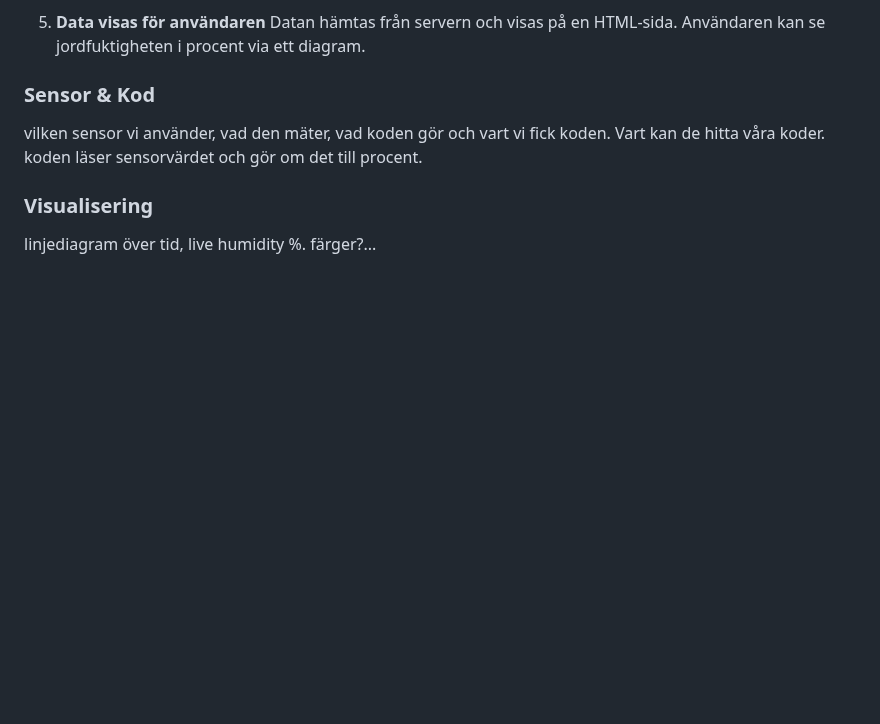
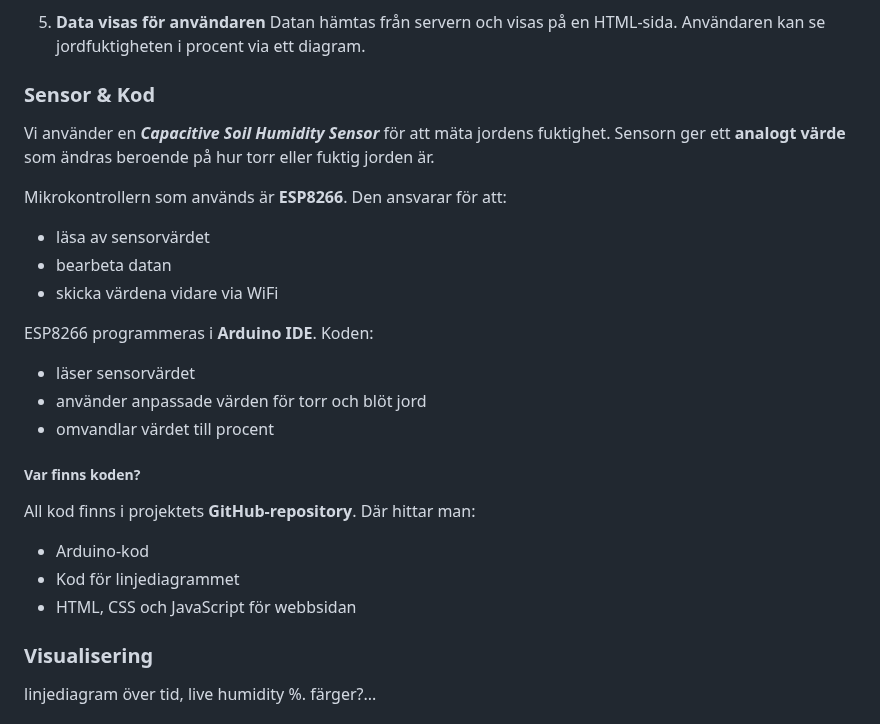
Before and after one commit to saronkahsay/Projekt-Fuktsensor-Grupp-3, a Markdown page: README.md, the part around the change. Rendered like a GitHub page; blank space fills up the shorter version.

```diff
--- a/README.md
+++ b/README.md
@@ -46,7 +46,27 @@ Användaren kan se jordfuktigheten i procent via ett diagram.
 
 
 ### Sensor & Kod
-vilken sensor vi använder, vad den mäter, vad koden gör och vart vi fick koden. Vart kan de hitta våra koder. koden läser sensorvärdet och gör om det till procent.
+Vi använder en ***Capacitive Soil Humidity Sensor*** för att mäta jordens fuktighet.
+Sensorn ger ett **analogt värde** som ändras beroende på hur torr eller fuktig jorden är.
+
+Mikrokontrollern som används är **ESP8266**.
+Den ansvarar för att:
+- läsa av sensorvärdet
+- bearbeta datan
+- skicka värdena vidare via WiFi
+
+ESP8266 programmeras i **Arduino IDE**.
+Koden:
+-	läser sensorvärdet
+-	använder anpassade värden för torr och blöt jord
+-	omvandlar värdet till procent
+
+##### Var finns koden?
+All kod finns i projektets **GitHub-repository**. Där hittar man:
+- Arduino-kod
+- Kod för linjediagrammet
+- HTML, CSS och JavaScript för webbsidan
+
 
 ### Visualisering
 linjediagram över tid, live humidity %. färger?...
```
